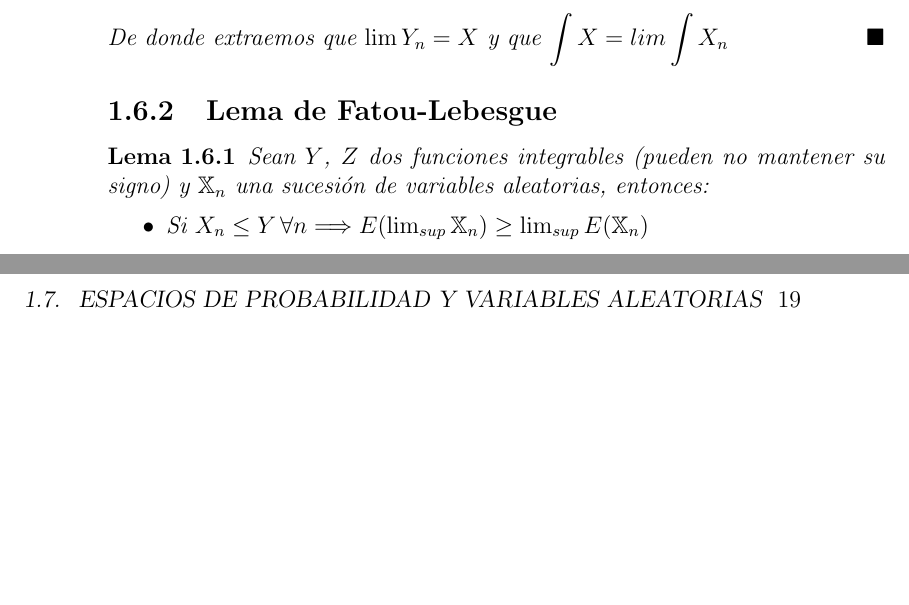
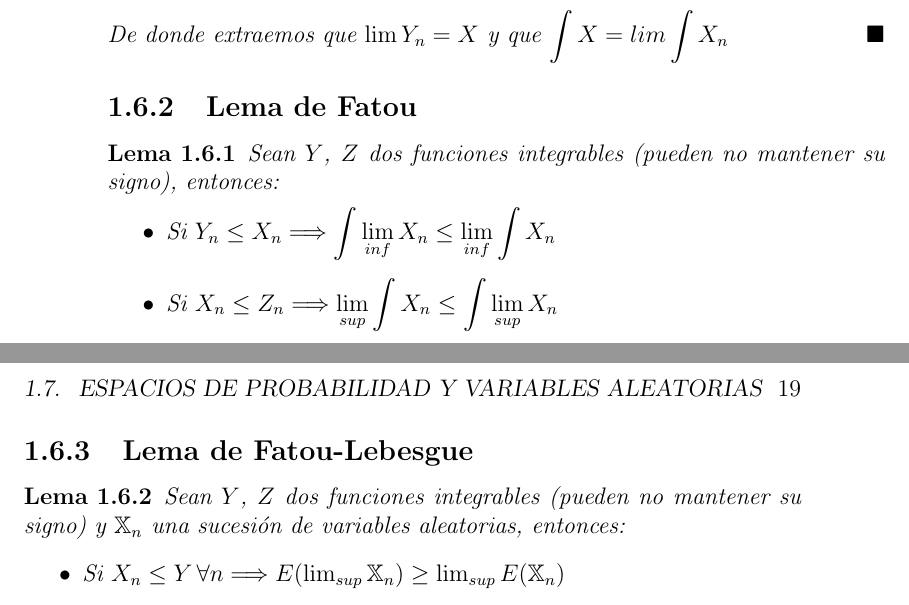
Before and after one commit to santidediego/Probabilidad-I-DGIIM, a LaTeX book (apuntes.tex): two parts of pages 18 and 19 of 23 before the commit and two parts of pages 18 and 19 of 24 after it, joined at a grey line, cut so that both start at the same text, the shorter picture padded with empty space. Compiled offline with pdfLaTeX.

Commit message:
corregidos errores

```diff
--- a/apuntes.tex
+++ b/apuntes.tex
@@ -312,6 +312,14 @@ $$X \leq lim Y_n \leq X \rightarrow lim \int X_n \leq \int lim Y_n \leq lim \int
 De donde extraemos que $\lim Y_n = X$ y que $\displaystyle \int X = lim \int X_n$
 \qed
 \end{proof}
+\subsection{Lema de Fatou}
+\begin{lemma}
+Sean $Y$, $Z$ dos funciones integrables (pueden no mantener su signo), entonces:
+\begin{itemize}
+\item Si $Y_n\leq X_n\Longrightarrow \displaystyle\int\displaystyle\lim_{inf}X_n\leq\displaystyle\lim_{inf}\displaystyle\int X_n$
+\item Si $X_n\leq Z_n\Longrightarrow \displaystyle\lim_{sup}\displaystyle\int X_n\leq \displaystyle\int\displaystyle\lim_{sup} X_n$
+\end{itemize}
+\end{lemma}
 
 \subsection{Lema de Fatou-Lebesgue}
 \begin{lemma}
```
Also changed, not shown: apuntes.tex (6 more changed lines), 1 other file.
